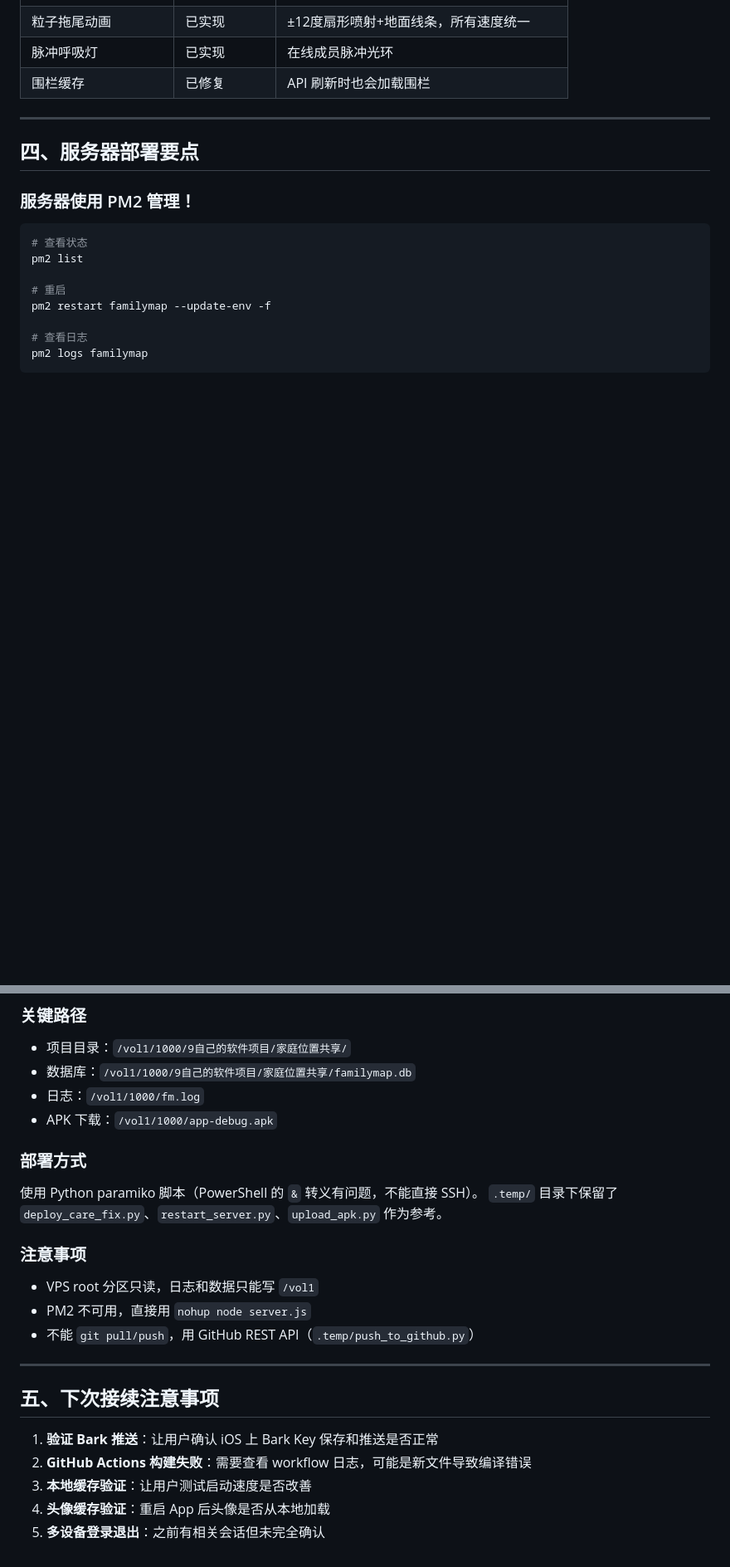
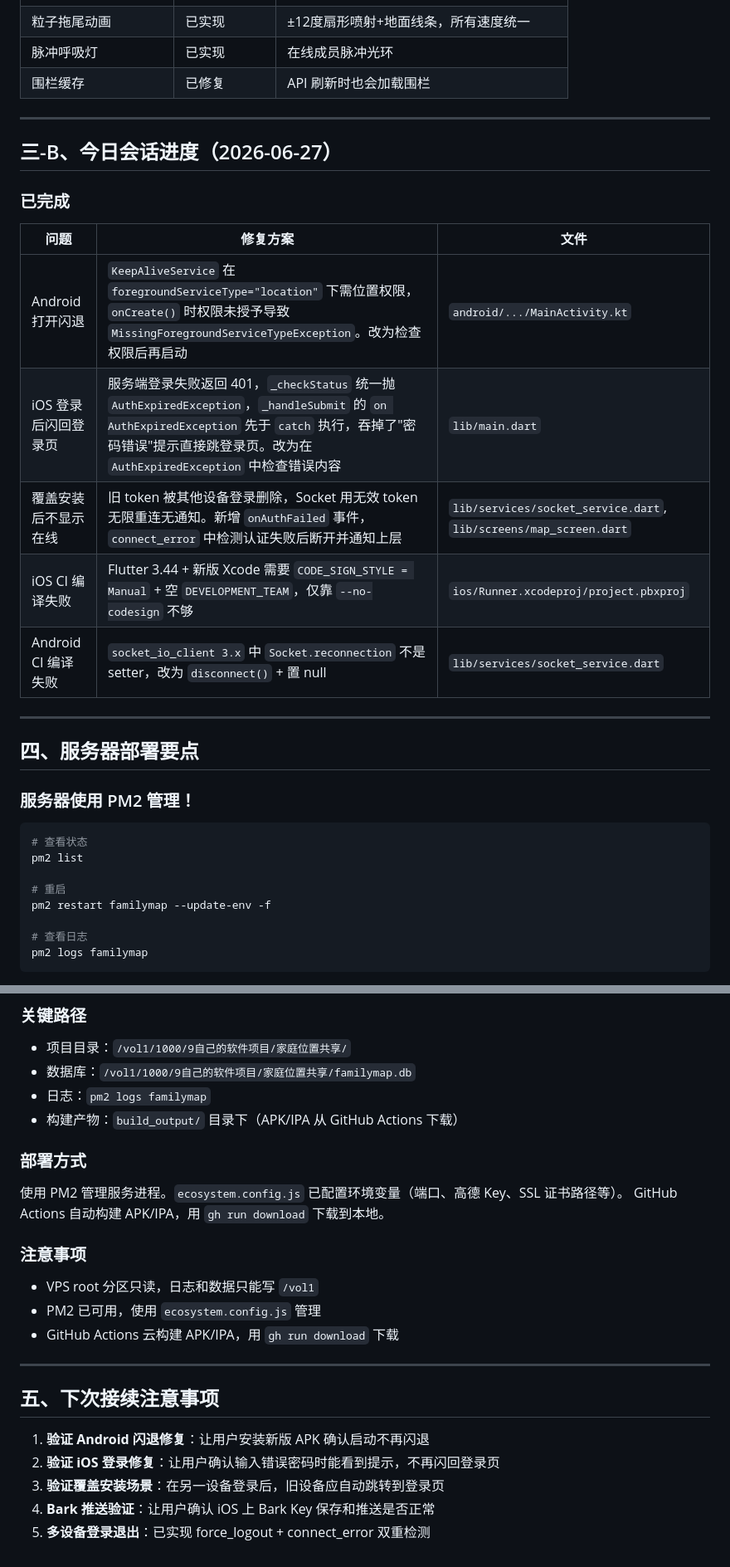
Before and after one commit to sleep1234/FamilyMap, a Markdown page: HANDOFF.md, 2 parts joined by grey strips. Shown at 83% size. Rendered like a GitHub page; blank space fills up the shorter version.

Commit message:
docs: 更新文档 - 记录2026-06-27 bug修复和架构变更
- HANDOFF.md: 新增会话进度（Android闪退/iOS登录/Socket认证/CI修复）
- DOCUMENTATION.md: 更新版本号、useHttps=true、容错策略、部署方式
- 修正PM2已可用、去掉过时的nohup说明

```diff
--- a/HANDOFF.md
+++ b/HANDOFF.md
@@ -123,6 +123,19 @@ FamilyMap 是一款对标 Jagat（果汁）的位置共享应用，支持家人
 
 ---
 
+## 三-B、今日会话进度（2026-06-27）
+
+### 已完成
+| 问题 | 修复方案 | 文件 |
+|------|----------|------|
+| Android 打开闪退 | `KeepAliveService` 在 `foregroundServiceType="location"` 下需位置权限，`onCreate()` 时权限未授予导致 `MissingForegroundServiceTypeException`。改为检查权限后再启动 | `android/.../MainActivity.kt` |
+| iOS 登录后闪回登录页 | 服务端登录失败返回 401，`_checkStatus` 统一抛 `AuthExpiredException`，`_handleSubmit` 的 `on AuthExpiredException` 先于 `catch` 执行，吞掉了"密码错误"提示直接跳登录页。改为在 `AuthExpiredException` 中检查错误内容 | `lib/main.dart` |
+| 覆盖安装后不显示在线 | 旧 token 被其他设备登录删除，Socket 用无效 token 无限重连无通知。新增 `onAuthFailed` 事件，`connect_error` 中检测认证失败后断开并通知上层 | `lib/services/socket_service.dart`, `lib/screens/map_screen.dart` |
+| iOS CI 编译失败 | Flutter 3.44 + 新版 Xcode 需要 `CODE_SIGN_STYLE = Manual` + 空 `DEVELOPMENT_TEAM`，仅靠 `--no-codesign` 不够 | `ios/Runner.xcodeproj/project.pbxproj` |
+| Android CI 编译失败 | `socket_io_client 3.x` 中 `Socket.reconnection` 不是 setter，改为 `disconnect()` + 置 null | `lib/services/socket_service.dart` |
+
+---
+
 ## 四、服务器部署要点
 
 ### 服务器使用 PM2 管理！
@@ -140,24 +153,24 @@ pm2 logs familymap
 ### 关键路径
 - 项目目录：`/vol1/1000/9自己的软件项目/家庭位置共享/`
 - 数据库：`/vol1/1000/9自己的软件项目/家庭位置共享/familymap.db`
-- 日志：`/vol1/1000/fm.log`
-- APK 下载：`/vol1/1000/app-debug.apk`
+- 日志：`pm2 logs familymap`
+- 构建产物：`build_output/` 目录下（APK/IPA 从 GitHub Actions 下载）
 
 ### 部署方式
-使用 Python paramiko 脚本（PowerShell 的 `&` 转义有问题，不能直接 SSH）。
-`.temp/` 目录下保留了 `deploy_care_fix.py`、`restart_server.py`、`upload_apk.py` 作为参考。
+使用 PM2 管理服务进程。`ecosystem.config.js` 已配置环境变量（端口、高德 Key、SSL 证书路径等）。
+GitHub Actions 自动构建 APK/IPA，用 `gh run download` 下载到本地。
 
 ### 注意事项
 - VPS root 分区只读，日志和数据只能写 `/vol1`
-- PM2 不可用，直接用 `nohup node server.js`
-- 不能 `git pull/push`，用 GitHub REST API（`.temp/push_to_github.py`）
+- PM2 已可用，使用 `ecosystem.config.js` 管理
+- GitHub Actions 云构建 APK/IPA，用 `gh run download` 下载
 
 ---
 
 ## 五、下次接续注意事项
 
-1. **验证 Bark 推送**：让用户确认 iOS 上 Bark Key 保存和推送是否正常
-2. **GitHub Actions 构建失败**：需要查看 workflow 日志，可能是新文件导致编译错误
-3. **本地缓存验证**：让用户测试启动速度是否改善
-4. **头像缓存验证**：重启 App 后头像是否从本地加载
-5. **多设备登录退出**：之前有相关会话但未完全确认
+1. **验证 Android 闪退修复**：让用户安装新版 APK 确认启动不再闪退
+2. **验证 iOS 登录修复**：让用户确认输入错误密码时能看到提示，不再闪回登录页
+3. **验证覆盖安装场景**：在另一设备登录后，旧设备应自动跳转到登录页
+4. **Bark 推送验证**：让用户确认 iOS 上 Bark Key 保存和推送是否正常
+5. **多设备登录退出**：已实现 force_logout + connect_error 双重检测
```
Also changed, not shown: other parts of HANDOFF.md (+1 -1 lines), DOCUMENTATION.md (+9 -7 lines).
